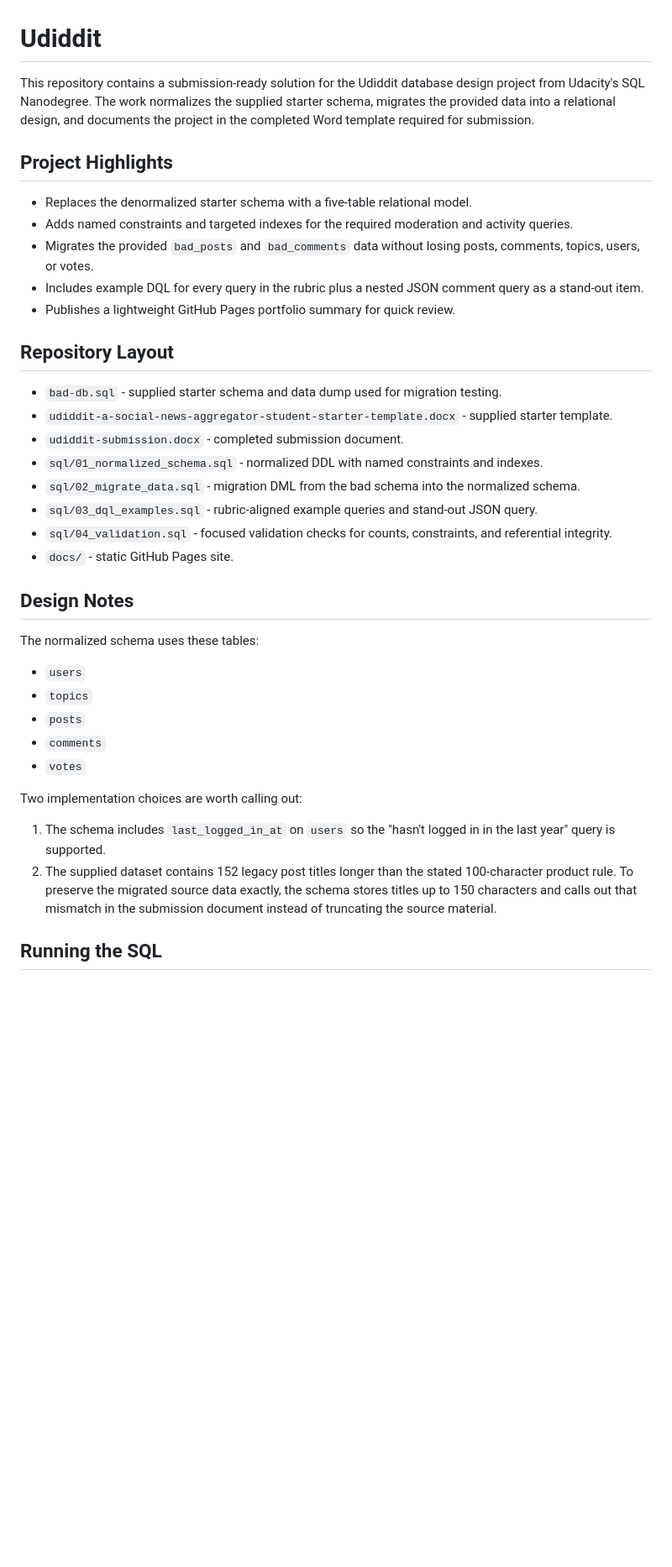
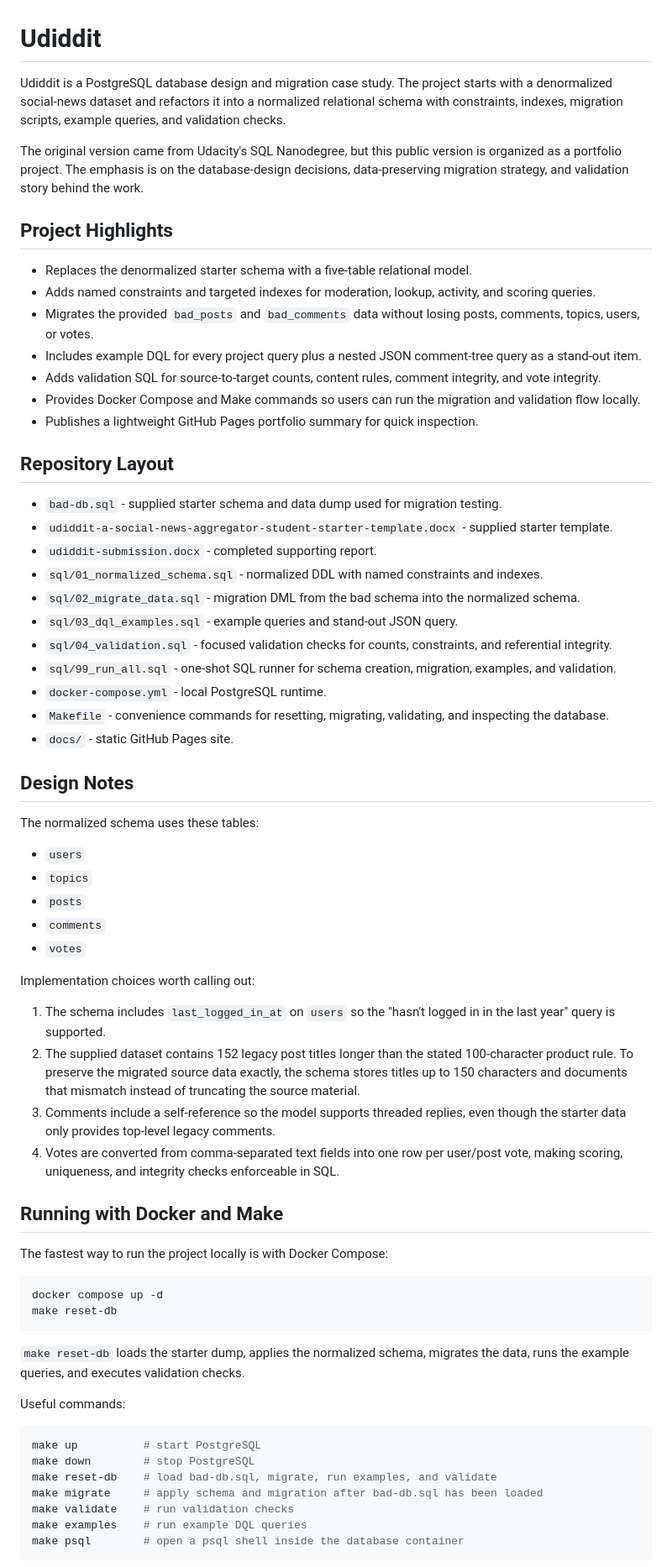
Before and after one commit to devin-thomas/udiddit, a Markdown page: README.md, the part around one of its changes. Shown at 84% size. Drawn GitHub-style; blank space fills up the shorter version.

Commit message:
Reframe README as database migration portfolio case study

````diff
--- a/README.md
+++ b/README.md
@@ -1,24 +1,31 @@
 # Udiddit
 
-This repository contains a submission-ready solution for the Udiddit database design project from Udacity's SQL Nanodegree. The work normalizes the supplied starter schema, migrates the provided data into a relational design, and documents the project in the completed Word template required for submission.
+Udiddit is a PostgreSQL database design and migration case study. The project starts with a denormalized social-news dataset and refactors it into a normalized relational schema with constraints, indexes, migration scripts, example queries, and validation checks.
+
+The original version came from Udacity's SQL Nanodegree, but this public version is organized as a portfolio project. The emphasis is on the database-design decisions, data-preserving migration strategy, and validation story behind the work.
 
 ## Project Highlights
 
 - Replaces the denormalized starter schema with a five-table relational model.
-- Adds named constraints and targeted indexes for the required moderation and activity queries.
+- Adds named constraints and targeted indexes for moderation, lookup, activity, and scoring queries.
 - Migrates the provided `bad_posts` and `bad_comments` data without losing posts, comments, topics, users, or votes.
-- Includes example DQL for every query in the rubric plus a nested JSON comment query as a stand-out item.
-- Publishes a lightweight GitHub Pages portfolio summary for quick review.
+- Includes example DQL for every project query plus a nested JSON comment-tree query as a stand-out item.
+- Adds validation SQL for source-to-target counts, content rules, comment integrity, and vote integrity.
+- Provides Docker Compose and Make commands so users can run the migration and validation flow locally.
+- Publishes a lightweight GitHub Pages portfolio summary for quick inspection.
 
 ## Repository Layout
 
 - `bad-db.sql` - supplied starter schema and data dump used for migration testing.
 - `udiddit-a-social-news-aggregator-student-starter-template.docx` - supplied starter template.
-- `udiddit-submission.docx` - completed submission document.
+- `udiddit-submission.docx` - completed supporting report.
 - `sql/01_normalized_schema.sql` - normalized DDL with named constraints and indexes.
 - `sql/02_migrate_data.sql` - migration DML from the bad schema into the normalized schema.
-- `sql/03_dql_examples.sql` - rubric-aligned example queries and stand-out JSON query.
+- `sql/03_dql_examples.sql` - example queries and stand-out JSON query.
 - `sql/04_validation.sql` - focused validation checks for counts, constraints, and referential integrity.
+- `sql/99_run_all.sql` - one-shot SQL runner for schema creation, migration, examples, and validation.
+- `docker-compose.yml` - local PostgreSQL runtime.
+- `Makefile` - convenience commands for resetting, migrating, validating, and inspecting the database.
 - `docs/` - static GitHub Pages site.
 
 ## Design Notes
@@ -31,9 +38,33 @@ The normalized schema uses these tables:
 - `comments`
 - `votes`
 
-Two implementation choices are worth calling out:
+Implementation choices worth calling out:
 
 1. The schema includes `last_logged_in_at` on `users` so the "hasn't logged in in the last year" query is supported.
-2. The supplied dataset contains 152 legacy post titles longer than the stated 100-character product rule. To preserve the migrated source data exactly, the schema stores titles up to 150 characters and calls out that mismatch in the submission document instead of truncating the source material.
+2. The supplied dataset contains 152 legacy post titles longer than the stated 100-character product rule. To preserve the migrated source data exactly, the schema stores titles up to 150 characters and documents that mismatch instead of truncating the source material.
+3. Comments include a self-reference so the model supports threaded replies, even though the starter data only provides top-level legacy comments.
+4. Votes are converted from comma-separated text fields into one row per user/post vote, making scoring, uniqueness, and integrity checks enforceable in SQL.
 
-## Running the SQL
+## Running with Docker and Make
+
+The fastest way to run the project locally is with Docker Compose:
+
+```bash
+docker compose up -d
+make reset-db
+```
+
+`make reset-db` loads the starter dump, applies the normalized schema, migrates the data, runs the example queries, and executes validation checks.
+
+Useful commands:
+
+```bash
+make up          # start PostgreSQL
+make down        # stop PostgreSQL
+make reset-db    # load bad-db.sql, migrate, run examples, and validate
+make migrate     # apply schema and migration after bad-db.sql has been loaded
+make validate    # run validation checks
+make examples    # run example DQL queries
+make psql        # open a psql shell inside the database container
+```
+
````
Also changed, not shown: other parts of README.md (+5 -4 lines).
